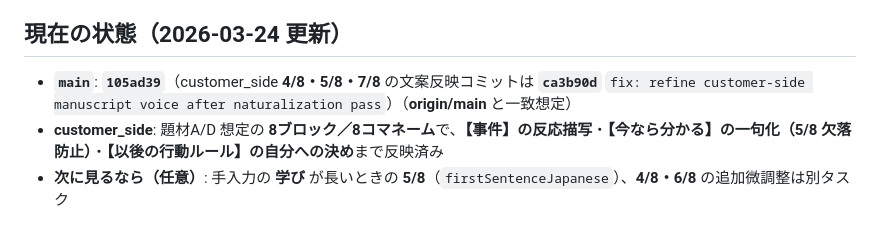
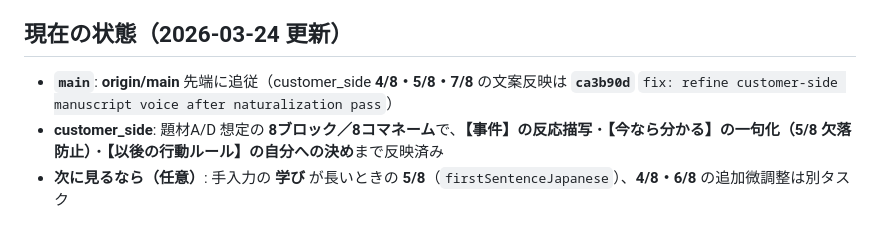
Before and after one commit to teruya1229/ai-busou-oyakata-pub-engine, a Markdown page: ops/status.md, the part around the change. GitHub-like rendering.

Commit message:
chore: avoid volatile main tip hash in ops docs
Made-with: Cursor

```diff
--- a/ops/status.md
+++ b/ops/status.md
@@ -1208,7 +1208,7 @@
 
 ## 現在の状態（2026-03-24 更新）
 
-- **`main`**: **`105ad39`**（customer_side **4/8・5/8・7/8** の文案反映コミットは **`ca3b90d`** `fix: refine customer-side manuscript voice after naturalization pass`）（**origin/main** と一致想定）
+- **`main`**: **origin/main** 先端に追従（customer_side **4/8・5/8・7/8** の文案反映は **`ca3b90d`** `fix: refine customer-side manuscript voice after naturalization pass`）
 - **customer_side**: 題材A/D 想定の **8ブロック／8コマネーム**で、**【事件】の反応描写**・**【今なら分かる】の一句化（5/8 欠落防止）**・**【以後の行動ルール】の自分への決め**まで反映済み
 - **次に見るなら（任意）**: 手入力の **学び** が長いときの **5/8**（`firstSentenceJapanese`）、**4/8・6/8** の追加微調整は別タスク
 
```
Also changed, not shown: ops/handoff.md (+1 -1 lines).
